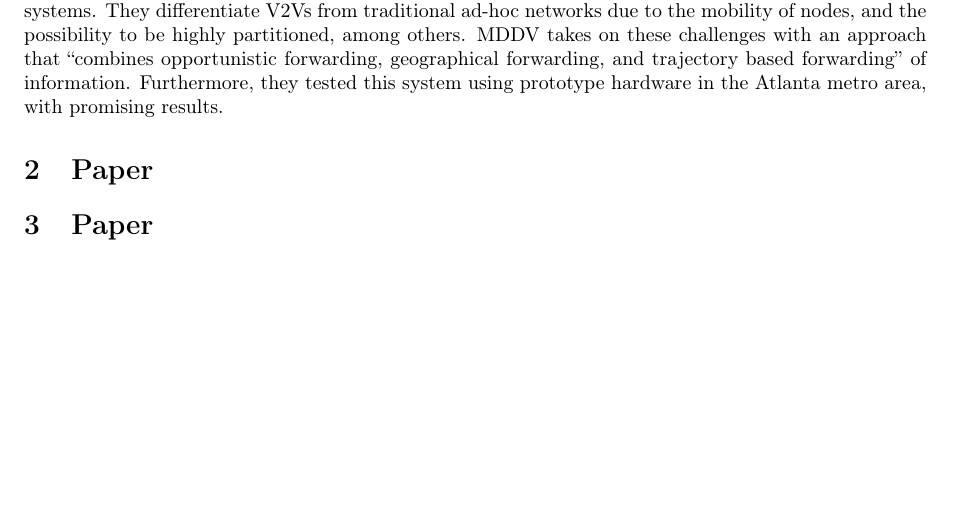
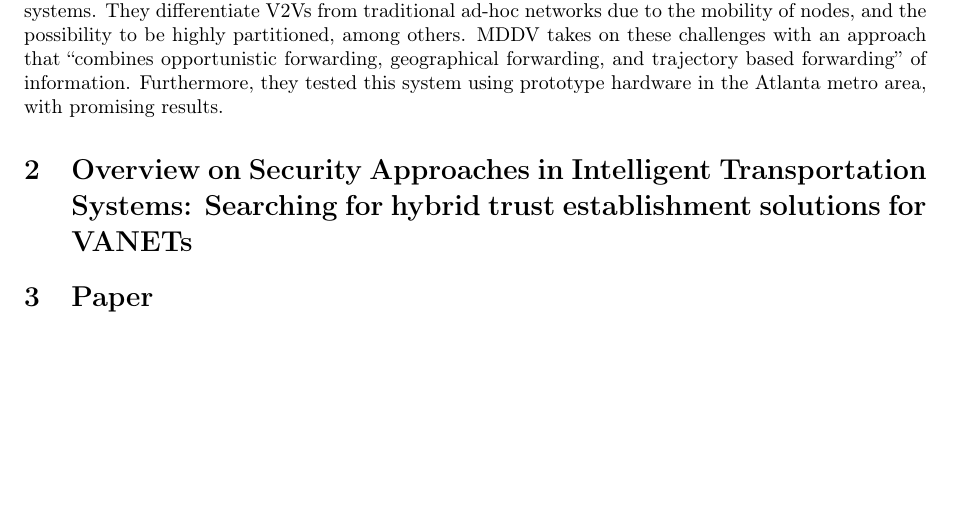
Before and after one commit to kashev/reddit-reliability, a LaTeX document (other/urban-transportation/urban-transportation.tex): part of the page, cut so that both start at the same text. Compiled offline with pdfLaTeX.

Commit message:
adding stuff to thing

```diff
--- a/other/urban-transportation/urban-transportation.tex
+++ b/other/urban-transportation/urban-transportation.tex
@@ -32,7 +32,7 @@ opportunistic forwarding, geographical forwarding, and trajectory based
 forwarding'' of information. Furthermore, they tested this system using
 prototype hardware in the Atlanta metro area, with promising results.
 
-\section{Paper}
+\section{Overview on Security Approaches in Intelligent Transportation Systems: Searching for hybrid trust establishment solutions for VANETs}
 \section{Paper}
 
 \end{document}
```
Also changed, not shown: other/urban-transportation/urban-transportation.pdf.
